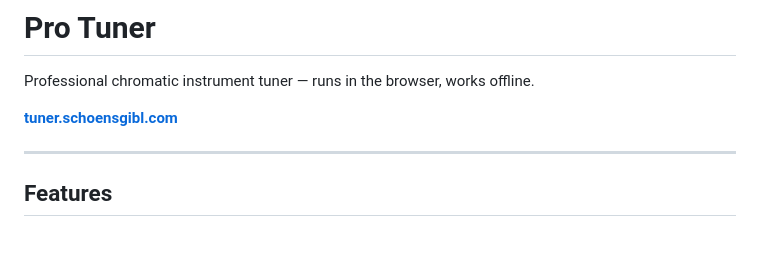
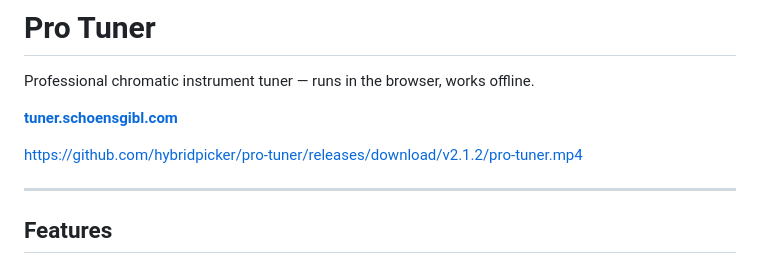
Before and after one commit to hybridpicker/pro-tuner, a Markdown page: README.md, the part around the change. GitHub-like rendering; blank space fills up the shorter version.

Commit message:
Add demo video to README

```diff
--- a/README.md
+++ b/README.md
@@ -3,6 +3,8 @@
 Professional chromatic instrument tuner — runs in the browser, works offline.
 
 **[tuner.schoensgibl.com](https://tuner.schoensgibl.com)**
+
+https://github.com/hybridpicker/pro-tuner/releases/download/v2.1.2/pro-tuner.mp4
 
 ---
 
```
